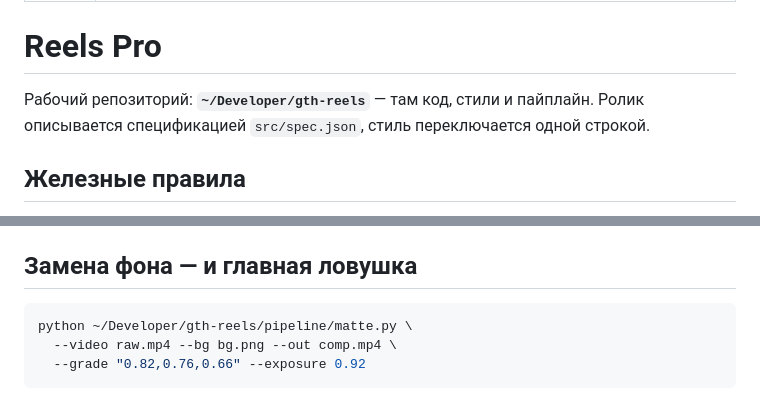
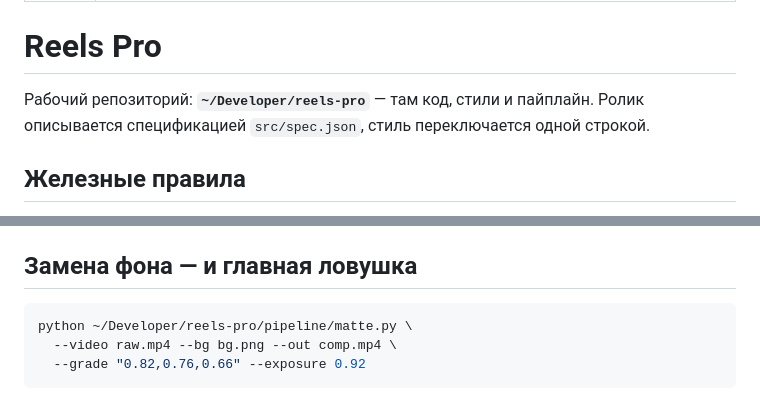
Before and after one commit to Gor1x1/reels-pro, a Markdown page: SKILL.md, 2 parts joined by grey strips. GitHub-like rendering.

````diff
--- a/SKILL.md
+++ b/SKILL.md
@@ -5,7 +5,7 @@ description: Профессиональный монтаж вертикальн
 
 # Reels Pro
 
-Рабочий репозиторий: **`~/Developer/gth-reels`** — там код, стили и пайплайн.
+Рабочий репозиторий: **`~/Developer/reels-pro`** — там код, стили и пайплайн.
 Ролик описывается спецификацией `src/spec.json`, стиль переключается одной строкой.
 
 ## Железные правила
@@ -29,7 +29,7 @@ description: Профессиональный монтаж вертикальн
 ## Замена фона — и главная ловушка
 
 ```bash
-python ~/Developer/gth-reels/pipeline/matte.py \
+python ~/Developer/reels-pro/pipeline/matte.py \
   --video raw.mp4 --bg bg.png --out comp.mp4 \
   --grade "0.82,0.76,0.66" --exposure 0.92
 ```
````
Also changed, not shown: README.md (+19 -5 lines).
